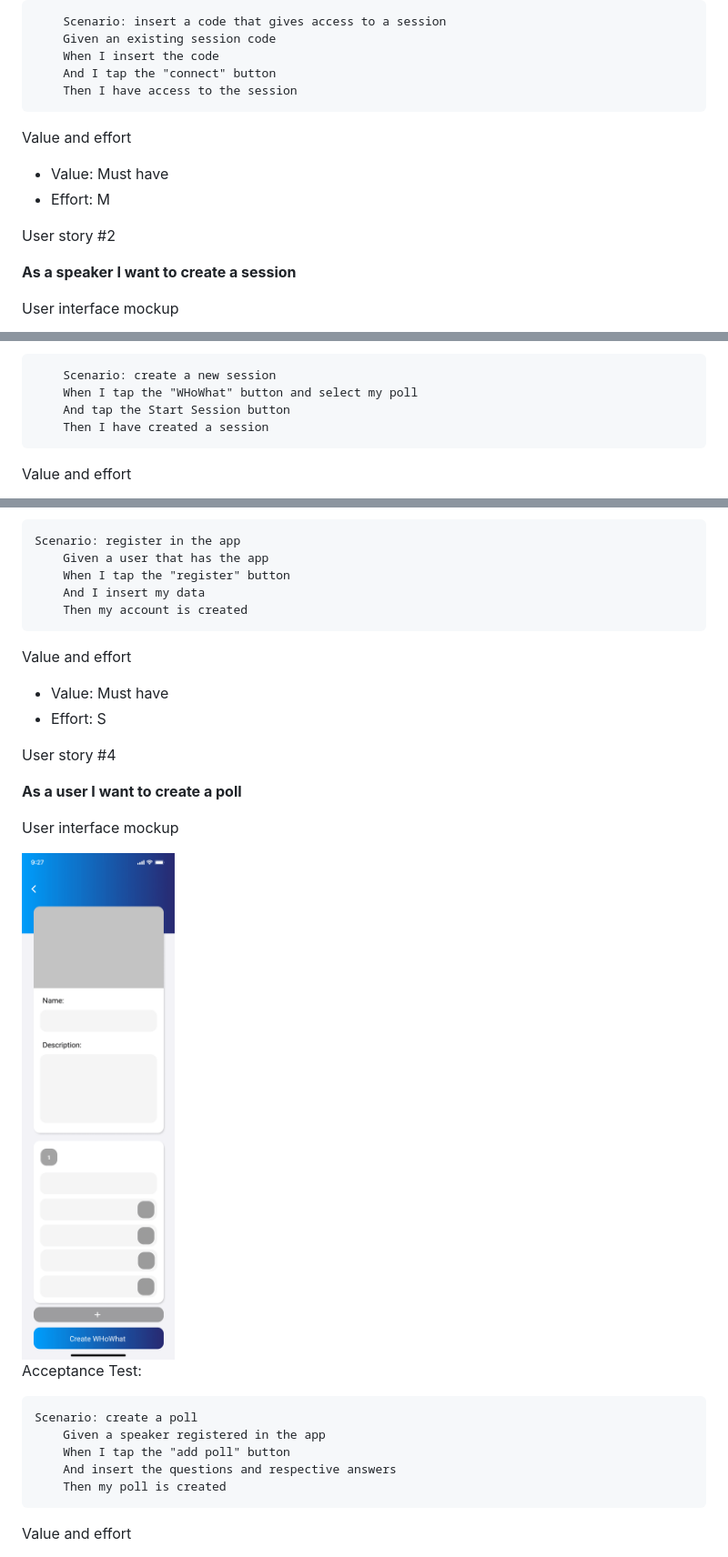
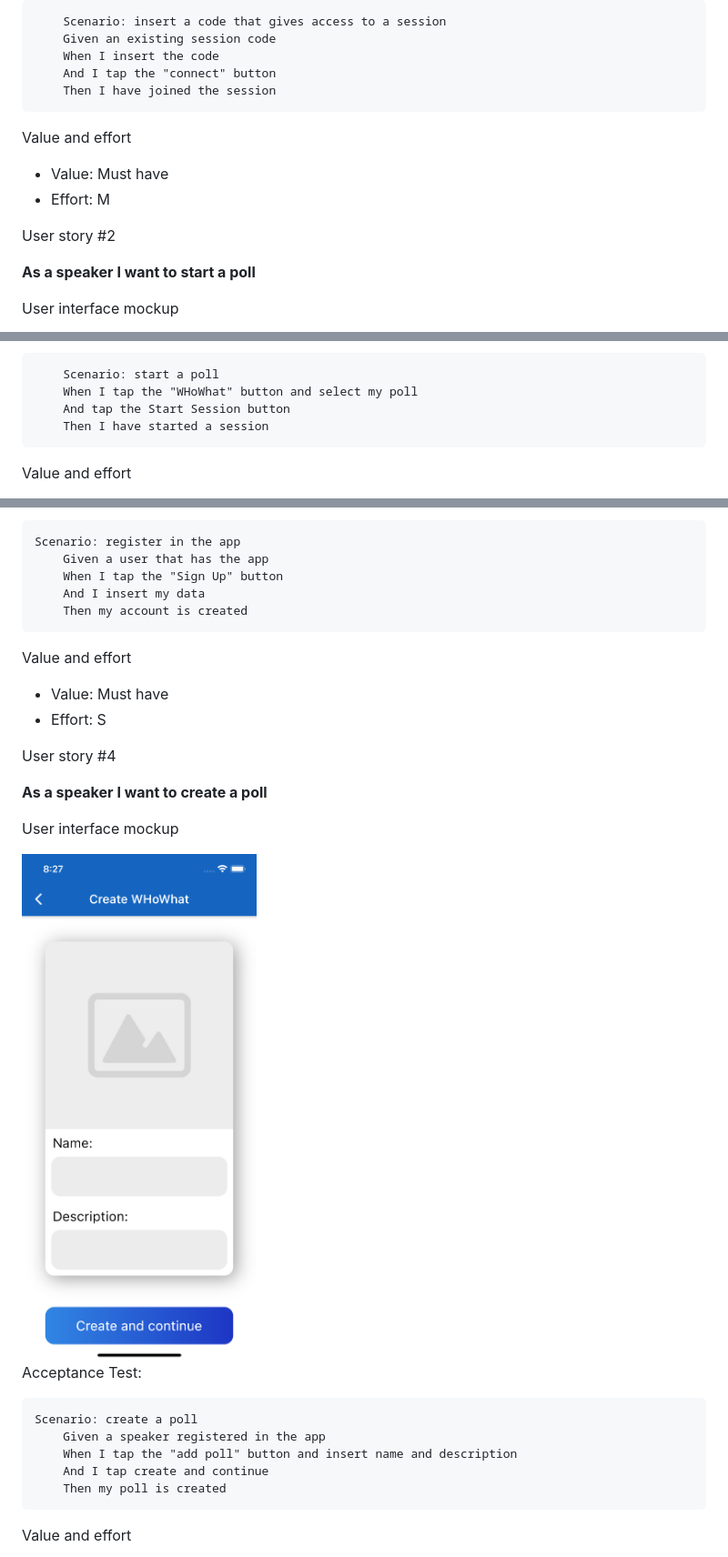
Before and after one commit to FEUP-ESOF-2020-21/open-cx-t6g3-its, a Markdown page: README.md, 3 parts joined by grey strips. Shown: that part at 91% size. GitHub-like rendering; pictures changed too: docs/mockups/WHOWHAT-09.png.

````diff
--- a/README.md
+++ b/README.md
@@ -78,7 +78,7 @@ Acceptance Test:
     Given an existing session code
     When I insert the code
     And I tap the "connect" button
-    Then I have access to the session
+    Then I have joined the session
 ```
 
 Value and effort
@@ -89,7 +89,7 @@ Value and effort
 
 User story #2
 
-**As a speaker I want to create a session**
+**As a speaker I want to start a poll**
 
 User interface mockup
 
@@ -98,10 +98,10 @@ User interface mockup
 Acceptance Test:
 
 ```gherkin
-    Scenario: create a new session
+    Scenario: start a poll
     When I tap the "WHoWhat" button and select my poll
     And tap the Start Session button
-    Then I have created a session
+    Then I have started a session
 ```
 
 Value and effort
@@ -124,7 +124,7 @@ Acceptance Test:
 ```gherkin
 Scenario: register in the app
     Given a user that has the app
-    When I tap the "register" button
+    When I tap the "Sign Up" button
     And I insert my data
     Then my account is created
 ```
@@ -136,7 +136,7 @@ Value and effort
 
 User story #4
 
-**As a user I want to create a poll**
+**As a speaker I want to create a poll**
 
 User interface mockup
 
@@ -147,8 +147,8 @@ Acceptance Test:
 ```gherkin
 Scenario: create a poll
     Given a speaker registered in the app
-    When I tap the "add poll" button
-    And insert the questions and respective answers
+    When I tap the "add poll" button and insert name and description
+    And I tap create and continue
     Then my poll is created
 ```
 
````
Also changed, not shown: other parts of README.md (+175 -37 lines), docs/mockups/WHOWHAT-03.png, docs/mockups/WHOWHAT-12.png (added), docs/mockups/WHOWHAT-13.png (added).
